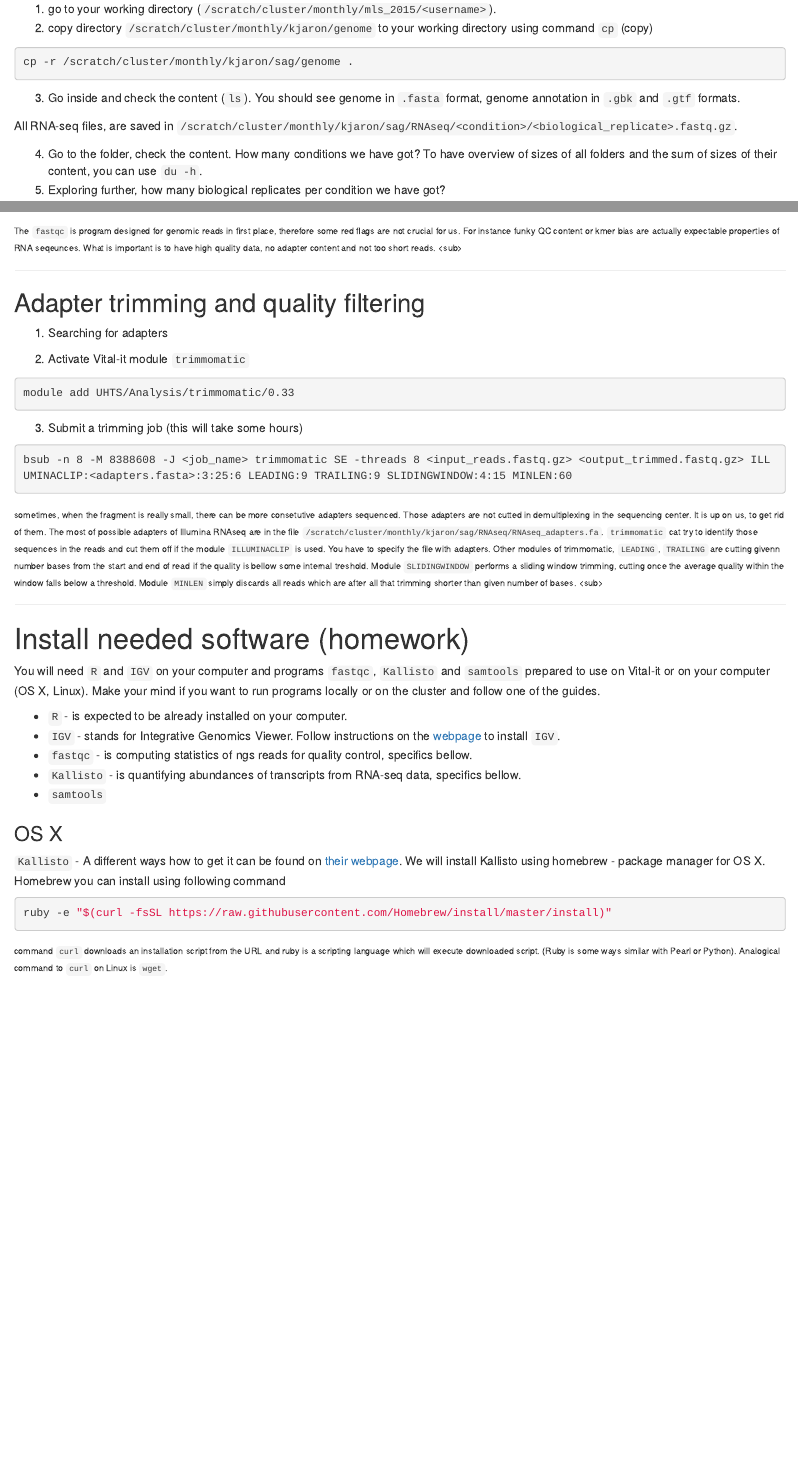
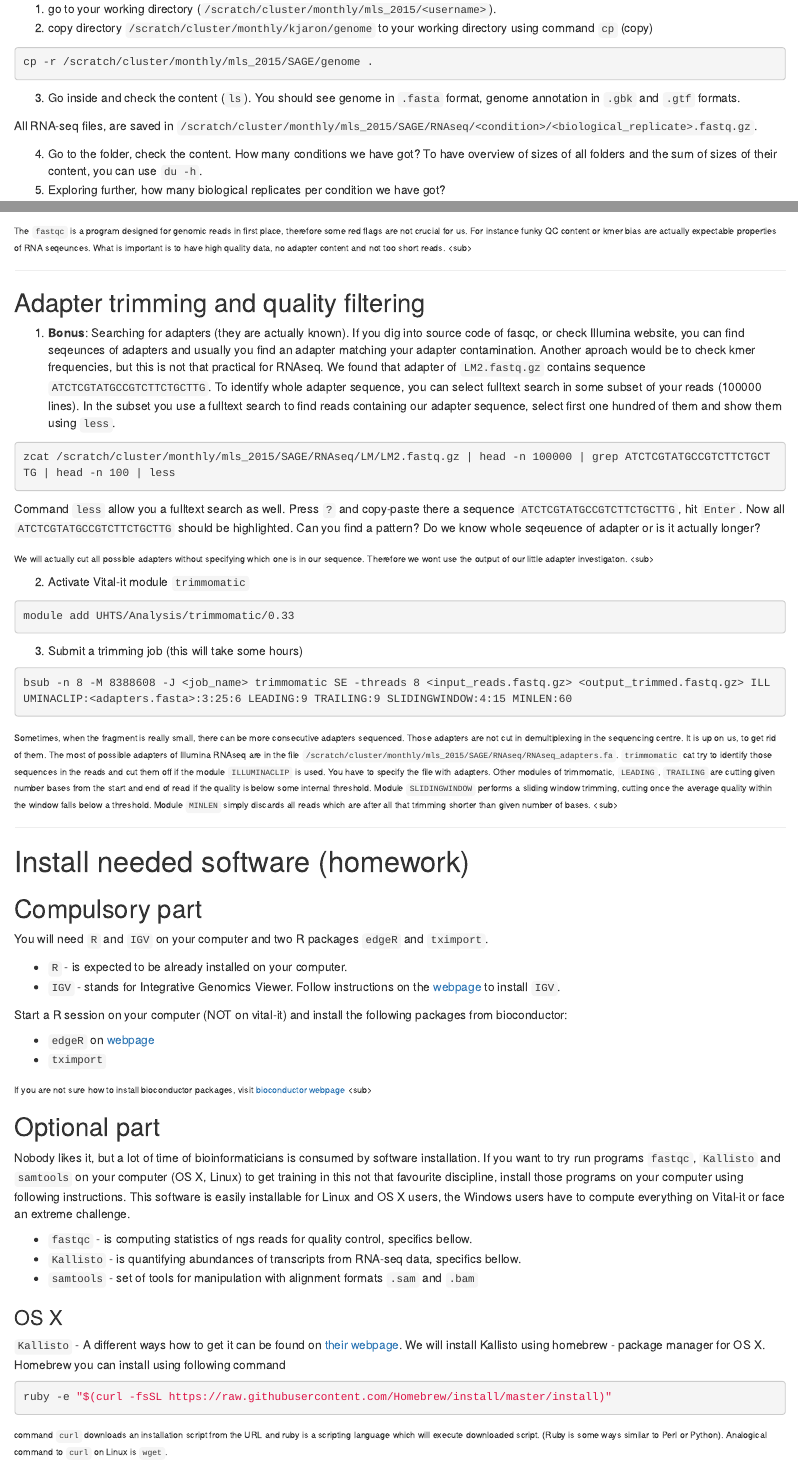
Before and after one commit to KamilSJaron/Sequence-a-genome, an R Markdown document (se2ex1/RNAseq1_unix.Rmd): the page in a window 1100 px wide, from 1570 px down, and a second part further down, joined at a grey line. Rendered offline with R 4.5, knitr and Pandoc, with nearby package versions.

Commit message:
finalization, last reading, moving all adresses to /scratch/mohlhy/mls_2015/SAGE/...

````diff
--- a/se2ex1/RNAseq1_unix.Rmd
+++ b/se2ex1/RNAseq1_unix.Rmd
@@ -92,12 +92,12 @@ it is probably empty. `scratch/monthly/` is a working place, all files and folde
 2. copy directory `/scratch/cluster/monthly/kjaron/genome` to your working directory using command `cp` (copy)
 
 ```bash
-cp -r /scratch/cluster/monthly/kjaron/sag/genome .
+cp -r /scratch/cluster/monthly/mls_2015/SAGE/genome .
 ```
 
 3. Go inside and check the content (`ls`). You should see genome in `.fasta` format, genome annotation in `.gbk` and `.gtf` formats.
 
-All RNA-seq files, are saved in `/scratch/cluster/monthly/kjaron/sag/RNAseq/<condition>/<biological_replicate>.fastq.gz`.
+All RNA-seq files, are saved in `/scratch/cluster/monthly/mls_2015/SAGE/RNAseq/<condition>/<biological_replicate>.fastq.gz`.
 
 4. Go to the folder, check the content. How many conditions we have got? To have overview of sizes of all folders and the sum of sizes of their content, you can use `du -h`.
 5. Exploring further, how many biological replicates per condition we have got?
@@ -230,14 +230,24 @@ awk '/>/{ print }' <output.fasta> | wc -l
 3. Are there any red flags?? Is it a problem?
 
 <sub>
-The `fastqc` is program designed for genomic reads in first place, therefore some red flags are not crucial for us. For instance funky QC content or kmer bias are actually expectable properties of RNA seqeunces. What is important is to have high quality data, no adapter content and not too short reads.
+The `fastqc` is a program designed for genomic reads in first place, therefore some red flags are not crucial for us. For instance funky QC content or kmer bias are actually expectable properties of RNA seqeunces. What is important is to have high quality data, no adapter content and not too short reads.
 <sub\>
 
 ***
 
 ## Adapter trimming and quality filtering
 
-1. Searching for adapters
+1. **Bonus**: Searching for adapters (they are actually known). If you dig into source code of fasqc, or check Illumina website, you can find seqeunces of adapters and usually you find an adapter matching your adapter contamination. Another aproach would be to check kmer frequencies, but this is not that practical for RNAseq. We found that adapter of `LM2.fastq.gz` contains sequence `ATCTCGTATGCCGTCTTCTGCTTG`. To identify whole adapter sequence, you can select fulltext search in some subset of your reads (100000 lines). In the subset you use a fulltext search to find reads containing our adapter sequence, select first one hundred of them and show them using `less`.
+
+```bash
+zcat /scratch/cluster/monthly/mls_2015/SAGE/RNAseq/LM/LM2.fastq.gz | head -n 100000 | grep ATCTCGTATGCCGTCTTCTGCTTG | head -n 100 | less
+```
+
+Command `less` allow you a fulltext search as well. Press `?` and copy-paste there a sequence `ATCTCGTATGCCGTCTTCTGCTTG`, hit `Enter`. Now all `ATCTCGTATGCCGTCTTCTGCTTG` should be highlighted. Can you find a pattern? Do we know whole seqeuence of adapter or is it actually longer?
+
+<sub>
+We will actually cut all possible adapters without specifying which one is in our sequence. Therefore we wont use the output of our little adapter investigaton.
+<sub\>
 
 2. Activate Vital-it module `trimmomatic`
 ```bash
@@ -250,21 +260,36 @@ bsub -n 8 -M 8388608 -J <job_name> trimmomatic SE -threads 8 <input_reads.fastq.
 ```
 
 <sub>
-sometimes, when the fragment is really small, there can be more consetutive adapters sequenced. Those adapters are not cutted in demultiplexing in the sequencing center. It is up on us, to get rid of them. The most of possible adapters of Illumina RNAseq are in the file `/scratch/cluster/monthly/kjaron/sag/RNAseq/RNAseq_adapters.fa`. `trimmomatic` cat try to identify those sequences in the reads and cut them off if the module `ILLUMINACLIP` is used. You have to specify the file with adapters. Other modules of trimmomatic, `LEADING`, `TRAILING` are cutting givenn number bases from the start and end of read if the quality is bellow some internal treshold. Module `SLIDINGWINDOW` performs a sliding window trimming, cutting once the average quality within the window falls below a threshold. Module `MINLEN` simply discards all reads which are after all that trimming shorter than given number of bases.
+Sometimes, when the fragment is really small, there can be more consecutive adapters sequenced. Those adapters are not cut in demultiplexing in the sequencing centre. It is up on us, to get rid of them. The most of possible adapters of Illumina RNAseq are in the file `/scratch/cluster/monthly/mls_2015/SAGE/RNAseq/RNAseq_adapters.fa`. `trimmomatic` cat try to identify those sequences in the reads and cut them off if the module `ILLUMINACLIP` is used. You have to specify the file with adapters. Other modules of trimmomatic, `LEADING`, `TRAILING` are cutting given number bases from the start and end of read if the quality is below some internal threshold. Module `SLIDINGWINDOW` performs a sliding window trimming, cutting once the average quality within the window falls below a threshold. Module `MINLEN` simply discards all reads which are after all that trimming shorter than given number of bases.
 <sub\>
 
 ***
 
 # Install needed software (homework)
 
-You will need `R` and `IGV` on your computer and programs `fastqc`, `Kallisto` and `samtools` prepared to use on Vital-it or on your computer (OS X, Linux). Make your mind if you want to run programs locally or on the cluster and follow one of the guides.
+## Compulsory part
+
+You will need `R` and `IGV` on your computer and two R packages `edgeR` and `tximport`.
 
 - `R` - is expected to be already installed on your computer.
 - `IGV` - stands for Integrative Genomics Viewer. Follow instructions on the [webpage](https://www.broadinstitute.org/software/igv/download#binary) to install `IGV`.
+
+Start a R session on your computer (NOT on vital-it) and install the following packages from bioconductor:
+
+* `edgeR` on [webpage](https://bioconductor.org/packages/release/bioc/html/edgeR.html)
+* `tximport`
+
+<sub>
+If you are not sure how to install bioconductor packages, visit [bioconductor webpage](https://www.bioconductor.org/install/)
+<sub\>
+
+## Optional part
+
+Nobody likes it, but a lot of time of bioinformaticians is consumed by software installation. If you want to try run programs `fastqc`, `Kallisto` and `samtools` on your computer (OS X, Linux) to get training in this not that favourite discipline, install those programs on your computer using following instructions. This software is easily installable for Linux and OS X users, the Windows users have to compute everything on Vital-it or face an extreme challenge.
+
 - `fastqc` - is computing statistics of ngs reads for quality control, specifics bellow.
 - `Kallisto` - is quantifying abundances of transcripts from RNA-seq data, specifics bellow.
-- `samtools`
-
+- `samtools` - set of tools for manipulation with alignment formats `.sam` and `.bam`
 
 ### OS X
 
@@ -274,7 +299,7 @@ You will need `R` and `IGV` on your computer and programs `fastqc`, `Kallisto` a
 ruby -e "$(curl -fsSL https://raw.githubusercontent.com/Homebrew/install/master/install)"
 ```
 
-<sub> command `curl` downloads an installation script from the URL and ruby is a scripting language which will execute downloaded script. (Ruby is some ways similar with Pearl or Python). Analogical command to `curl` on Linux is `wget`.</sub>
+<sub> command `curl` downloads an installation script from the URL and ruby is a scripting language which will execute downloaded script. (Ruby is some ways similar to Perl or Python). Analogical command to `curl` on Linux is `wget`.</sub>
 
 than switch to scientific collection and install kallisto
 
````
Also changed, not shown: se2ex1/introduction.Rmd (+1 -1 lines), se2ex1/unix_refresh.Rmd (+1 -1 lines), se2ex1/RNAseq1_unix.Rmd (29 more changed lines).
